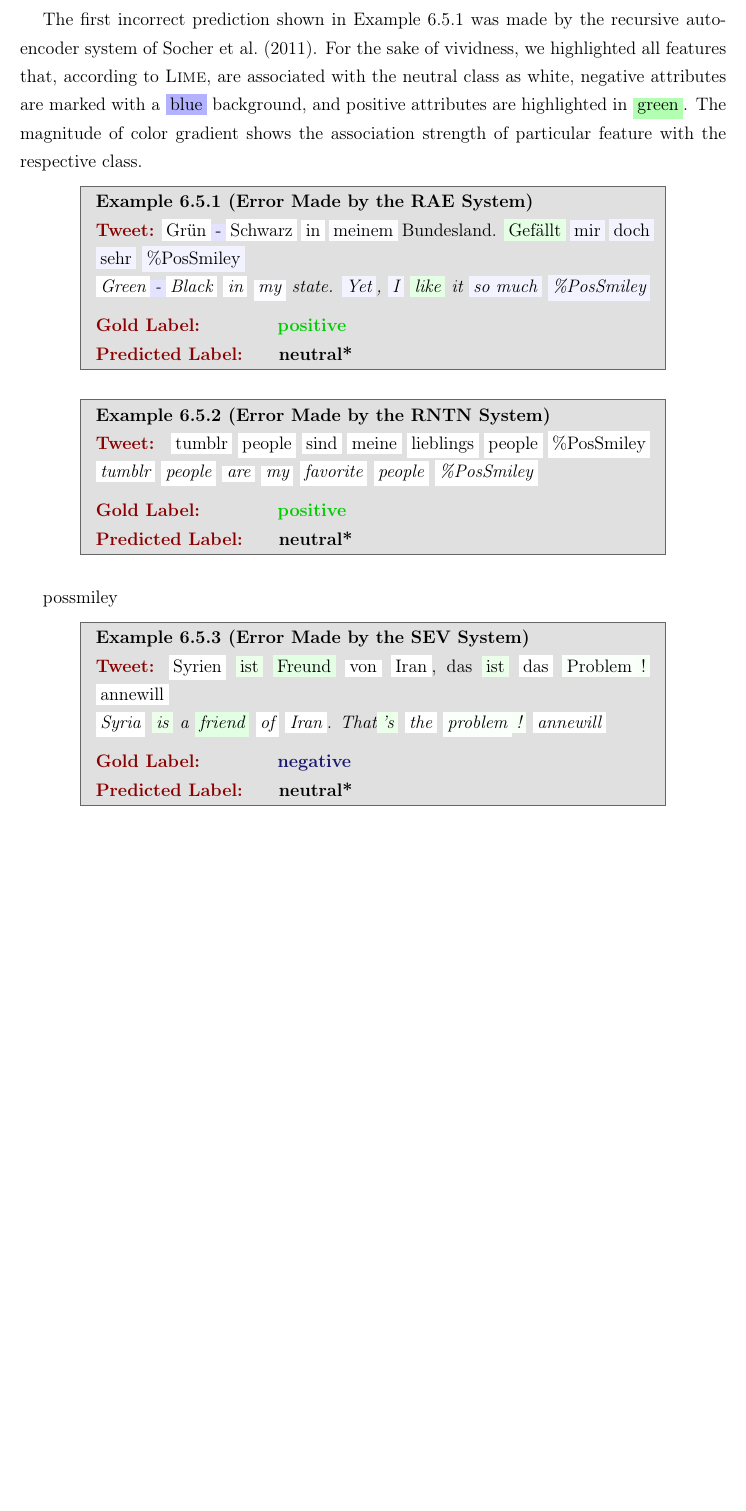
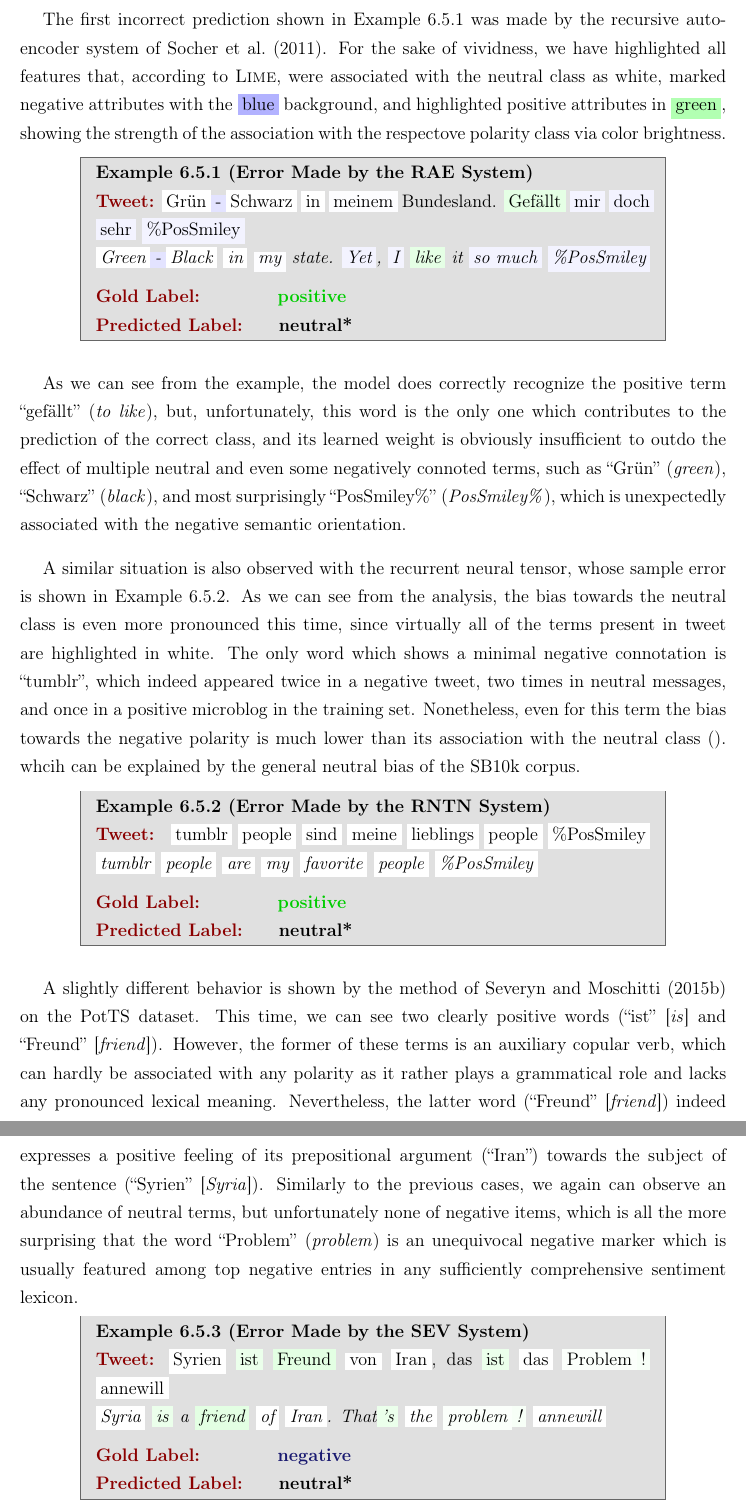
Before and after one commit to WladimirSidorenko/Dissertation, a LaTeX thesis (sidarenka_thesis.tex, which reads sentiment_cgsa.tex): part of page 150 of 189 before the commit and two parts of pages 150 and 151 of 189 after it, the two joined at a grey line, cut so that both start at the same text, the shorter picture padded with empty space. Compiled offline with pdfLaTeX; the source files are stored in an older character set and shown here as Unicode.

Commit message:
added error analysis of RNN, RNTN, and Severyn errors

```diff
--- a/sentiment_cgsa.tex
+++ b/sentiment_cgsa.tex
@@ -3752,12 +3752,12 @@ biggest change of the output probabilities.
 The first incorrect prediction shown in
 Example~\ref{snt:cgsa:exmp:rae-error} was made by the recursive
 auto-encoder system of~\citet{Socher:11}.  For the sake of vividness,
-we highlighted all features that, according to \textsc{Lime}, are
-associated with the neutral class as white, negative attributes are
-marked with a \colorbox{blue!30}{blue} background, and positive
-attributes are highlighted in \colorbox{green!30}{green}.  The
-magnitude of color gradient shows the association strength of
-particular feature with the respective class.
+we have highlighted all features that, according to \textsc{Lime},
+were associated with the neutral class as white, marked negative
+attributes with the \colorbox{blue!30}{blue} background, and
+highlighted positive attributes in \colorbox{green!30}{green}, showing
+the strength of the association with the respectove polarity class via
+color brightness.
 
 \begin{example}[Error Made by the RAE System]\label{snt:cgsa:exmp:rae-error}
   \noindent\textup{\bfseries\textcolor{darkred}{Tweet:}} {\upshape \colorbox{white!5}{Gr\"un}\colorbox{blue!11}{-}\colorbox{white!25.7}{Schwarz} \colorbox{white!5}{in} \colorbox{white!2.5!blue!1}{meinem} Bundesland. \colorbox{green!10}{Gef\"allt} \colorbox{white!5!blue!4.5}{mir} \colorbox{white!5!blue!5}{doch} \colorbox{white!4.6!blue!5}{sehr} \colorbox{white!5!blue!5}{\%PosSmiley}}\\
@@ -3768,42 +3768,27 @@ particular feature with the respective class.
     \upshape\textcolor{black}{neutral*}}
 \end{example}
 
-%% <<<	gold:	neutral
-%% >>>	predicted:	positive
-%% 324606854040801280	Bundestagsdebatte : Von der Leyen schweigt beim Thema Frauenquote
-
-%% <<<	gold:	neutral
-%% >>>	predicted:	positive
-%% 347465873210085379	Die vier apokalyptischen Reiter des Euro sind wieder gefragt ...
-
-%% <<<	gold:	positive
-%% >>>	predicted:	neutral
-%% 370067678272430080	Wir lernen deutsch ! %PosSmiley
-
-%% <<<	gold:	positive
-%% >>>	predicted:	neutral
-%% 371300430250516480	Sehr Gut %PosSmiley Leverkusen gewinnt Derby gegen Gladbach. nrw
-
-%% <<<	gold:	positive
-%% >>>	predicted:	neutral
-%% 373555732970749953	Ach du scheisse ! %PosSmiley supercup BayernMunich
-
-%% <<<	gold:	positive
-%% >>>	predicted:	neutral
-%% 390206322832314370	tztztztz .. %PosSmiley Spass !
-
-%% <<<	gold:	positive
-%% >>>	predicted:	neutral
-%% 393338197133914112	Morgen lieve nichtje hier %PosSmiley
-
-%% <<<	gold:	positive
-%% >>>	predicted:	neutral
-%% 394535574235004928	tumblr people sind meine lieblings people %PosSmiley
-
-%% <<<	gold:	positive
-%% >>>	predicted:	neutral
-%% 395932235875905536	you ' re welcome %PosSmiley
-
+As we can see from the example, the model does correctly recognize the
+positive term ``gef\"allt'' (\emph{to like}), but, unfortunately, this
+word is the only one which contributes to the prediction of the
+correct class, and its learned weight is obviously insufficient to
+outdo the effect of multiple neutral and even some negatively connoted
+terms, such as ``Gr\"un'' (\emph{green}), ``Schwarz'' (\emph{black}),
+and most surprisingly ``PosSmiley\%'' (\emph{PosSmiley\%}), which is
+unexpectedly associated with the negative semantic orientation.
+
+A similar situation is also observed with the recurrent neural tensor,
+whose sample error is shown in
+Example~\ref{snt:cgsa:exmp:socher13-error}.  As we can see from the
+analysis, the bias towards the neutral class is even more pronounced
+this time, since virtually all of the terms present in tweet are
+highlighted in white.  The only word which shows a minimal negative
+connotation is ``tumblr'', which indeed appeared twice in a negative
+tweet, two times in neutral messages, and once in a positive microblog
+in the training set.  Nonetheless, even for this term the bias towards
+the negative polarity is much lower than its association with the
+neutral class (). whcih can be explained by the general neutral bias
+of the SB10k corpus.
 
 \begin{example}[Error Made by the RNTN System]\label{snt:cgsa:exmp:socher13-error}
   \noindent\textup{\bfseries\textcolor{darkred}{Tweet: }} {\upshape
@@ -3815,50 +3800,30 @@ particular feature with the respective class.
     \upshape\textcolor{black}{neutral*}}
 \end{example}
 
-possmiley
-
-%% <<<	gold:	neutral
-%% >>>	predicted:	positive
-%% 311916228971229184	Ich muss schon wieder aufs Klo , aber sobald ich drauf sitze , kommt der Papst raus . Bestimmt .
-
-%% <<<	gold:	negative
-%% >>>	predicted:	neutral
-%% 328110548975759360	Habe Hunger . Ihr seid mit Schuld . Als Deutsche sowieso .
-
-%% <<<	gold:	negative
-%% >>>	predicted:	neutral
-%% 332278087922368512	Syrien ist Freund von Iran , das ist das Problem ! annewill
-
-%% <<<	gold:	negative
-%% >>>	predicted:	neutral
-%% 362341966354198529	Otto Schily hat die SPD mit seinen Äusserungen zum Überwachungsskandal in Schwierigkeiten gebracht . Was die NSA ...
-
-%% <<<	gold:	negative
-%% >>>	predicted:	neutral
-%% 369706011709702144	Steuersenkungspläne : Trittin wirft der SPD Ängstlichkeit vor %Link Ängstlichkeit Steuersenkungspläne Trittin wirft
-
-%% <<<	gold:	neutral
-%% >>>	predicted:	negative
-%% 368970863657246720	Achtung , Fanfare !
-
-%% <<<	gold:	neutral
-%% >>>	predicted:	positive
-%% 370519824461340674	Achtung , fertig , los !
-
-%% <<<	gold:	neutral
-%% >>>	predicted:	positive
-%% 391106605070422016	du fürchtest wohl richtig
-
-%% <<<	gold:	neutral
-%% >>>	predicted:	negative
-%% 393133078983741440	Schlauste idee Nicht
-
-%% <<<	gold:	neutral
-%% >>>	predicted:	negative
-%% 393977627050250240	dunkel draussen ...
+A slightly different behavior is shown by the method
+of~\citet{Severyn:15} on the PotTS dataset.  This time, we can see two
+clearly positive words (``ist'' [\emph{is}] and ``Freund''
+[\emph{friend}]).  However, the former of these terms is an auxiliary
+copular verb, which can hardly be associated with any polarity as it
+rather plays a grammatical role and lacks any pronounced lexical
+meaning.  Nevertheless, the latter word (``Freund'' [\emph{friend}])
+indeed expresses a positive feeling of its prepositional argument
+(``Iran'') towards the subject of the sentence (``Syrien''
+[\emph{Syria}]).  Similarly to the previous cases, we again can
+observe an abundance of neutral terms, but unfortunately none of
+negative items, which is all the more surprising that the word
+``Problem'' (\emph{problem}) is an unequivocal negative marker which
+is usually featured among top negative entries in any sufficiently
+comprehensive sentiment lexicon.
 
 \begin{example}[Error Made by the SEV System]\label{snt:cgsa:exmp:severyn-error}
-  \noindent\textup{\bfseries\textcolor{darkred}{Tweet:}} {\upshape \colorbox{white!7.4}{Syrien} \colorbox{green!8}{ist} \colorbox{green!11}{Freund} \colorbox{white!6.6}{von} \colorbox{white!40.5}{Iran}, das \colorbox{green!8}{ist} \colorbox{white!12.7}{das} \colorbox{green!1.5}{Problem}\colorbox{green!3}{!} \colorbox{blue!0.000005!white!8}{annewill}}\\
+  \noindent\textup{\bfseries\textcolor{darkred}{Tweet:}} {\upshape
+    \colorbox{white!7.4}{Syrien} \colorbox{green!8}{ist}
+    \colorbox{green!11}{Freund} \colorbox{white!6.6}{von}
+    \colorbox{white!40.5}{Iran}, das \colorbox{green!8}{ist}
+    \colorbox{white!12.7}{das}
+    \colorbox{green!1.5}{Problem}\colorbox{green!3}{!}
+    \colorbox{blue!0.000005!white!8}{annewill}}\\
   \noindent \colorbox{white!7.4}{Syria} \colorbox{green!8}{is} a \colorbox{green!11}{friend} \colorbox{white!6.6}{of} \colorbox{white!40.5}{Iran}. That\colorbox{green!8}{'s} \colorbox{white!12.7}{the} \colorbox{green!1.5}{problem}\colorbox{green!3}{!} \colorbox{blue!0.000005!white!8}{annewill}\\[\exampleSep]
   \noindent\textup{\bfseries\textcolor{darkred}{Gold Label:}}\hspace*{4.3em}\textbf{%
     \upshape\textcolor{midnightblue}{negative}}\\
```
Also changed, not shown: sentiment_cgsa.tex (95 more changed lines).
